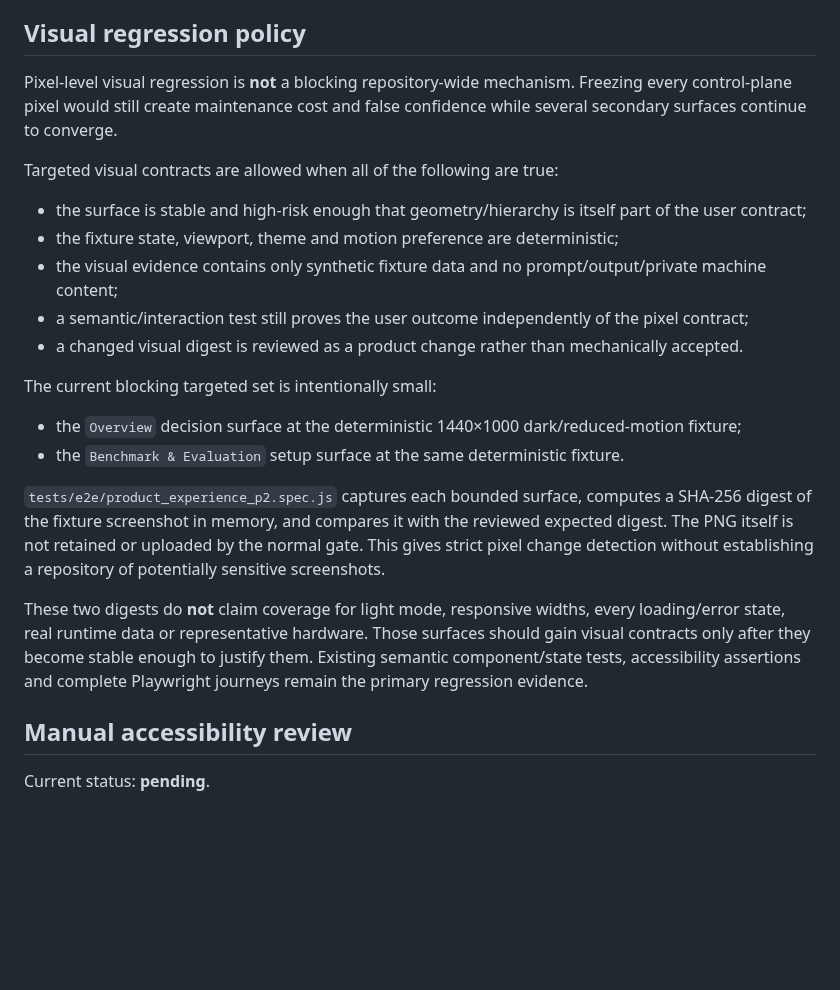
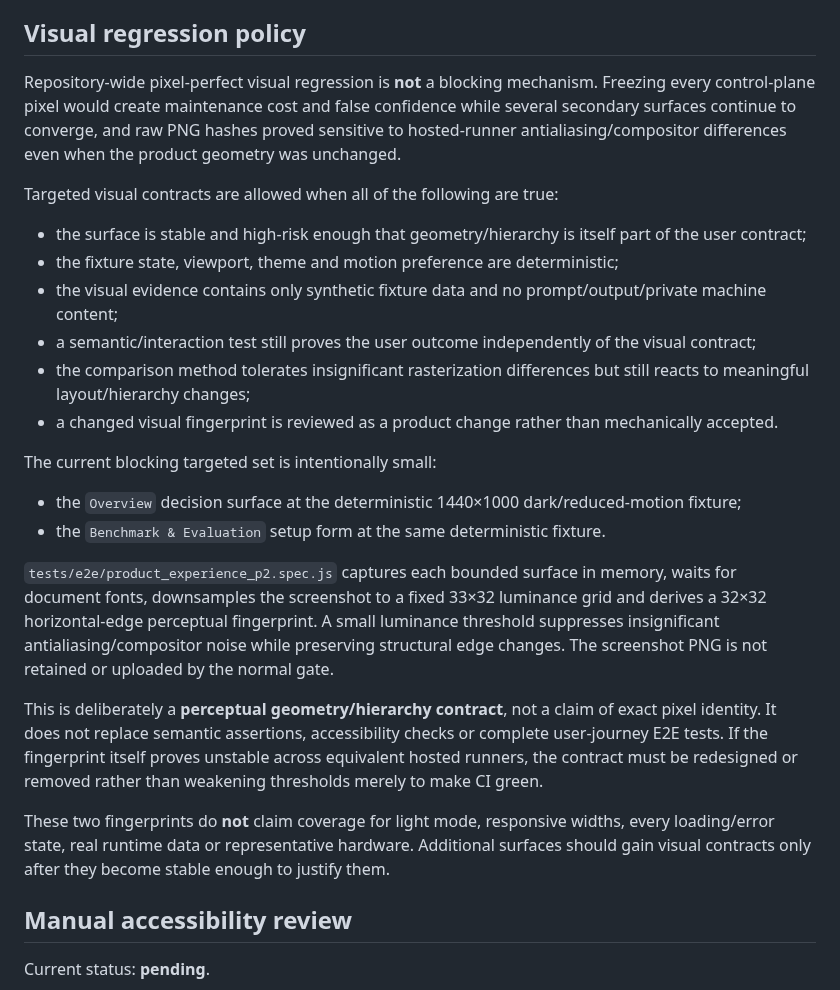
Before and after one commit to daniele21/local-llm-server, a Markdown page: docs/product-experience-validation.md, the part around the change. GitHub-like rendering; blank space fills up the shorter version.

Commit message:
Document perceptual visual regression contract

```diff
--- a/docs/product-experience-validation.md
+++ b/docs/product-experience-validation.md
@@ -68,24 +68,27 @@ Legacy/local styles may reference canonical tokens or retain non-`ds` names whil
 
 ## Visual regression policy
 
-Pixel-level visual regression is **not** a blocking repository-wide mechanism. Freezing every control-plane pixel would still create maintenance cost and false confidence while several secondary surfaces continue to converge.
+Repository-wide pixel-perfect visual regression is **not** a blocking mechanism. Freezing every control-plane pixel would create maintenance cost and false confidence while several secondary surfaces continue to converge, and raw PNG hashes proved sensitive to hosted-runner antialiasing/compositor differences even when the product geometry was unchanged.
 
 Targeted visual contracts are allowed when all of the following are true:
 
 - the surface is stable and high-risk enough that geometry/hierarchy is itself part of the user contract;
 - the fixture state, viewport, theme and motion preference are deterministic;
 - the visual evidence contains only synthetic fixture data and no prompt/output/private machine content;
-- a semantic/interaction test still proves the user outcome independently of the pixel contract;
-- a changed visual digest is reviewed as a product change rather than mechanically accepted.
+- a semantic/interaction test still proves the user outcome independently of the visual contract;
+- the comparison method tolerates insignificant rasterization differences but still reacts to meaningful layout/hierarchy changes;
+- a changed visual fingerprint is reviewed as a product change rather than mechanically accepted.
 
 The current blocking targeted set is intentionally small:
 
 - the `Overview` decision surface at the deterministic 1440×1000 dark/reduced-motion fixture;
-- the `Benchmark & Evaluation` setup surface at the same deterministic fixture.
+- the `Benchmark & Evaluation` setup form at the same deterministic fixture.
 
-`tests/e2e/product_experience_p2.spec.js` captures each bounded surface, computes a SHA-256 digest of the fixture screenshot in memory, and compares it with the reviewed expected digest. The PNG itself is not retained or uploaded by the normal gate. This gives strict pixel change detection without establishing a repository of potentially sensitive screenshots.
+`tests/e2e/product_experience_p2.spec.js` captures each bounded surface in memory, waits for document fonts, downsamples the screenshot to a fixed 33×32 luminance grid and derives a 32×32 horizontal-edge perceptual fingerprint. A small luminance threshold suppresses insignificant antialiasing/compositor noise while preserving structural edge changes. The screenshot PNG is not retained or uploaded by the normal gate.
 
-These two digests do **not** claim coverage for light mode, responsive widths, every loading/error state, real runtime data or representative hardware. Those surfaces should gain visual contracts only after they become stable enough to justify them. Existing semantic component/state tests, accessibility assertions and complete Playwright journeys remain the primary regression evidence.
+This is deliberately a **perceptual geometry/hierarchy contract**, not a claim of exact pixel identity. It does not replace semantic assertions, accessibility checks or complete user-journey E2E tests. If the fingerprint itself proves unstable across equivalent hosted runners, the contract must be redesigned or removed rather than weakening thresholds merely to make CI green.
+
+These two fingerprints do **not** claim coverage for light mode, responsive widths, every loading/error state, real runtime data or representative hardware. Additional surfaces should gain visual contracts only after they become stable enough to justify them.
 
 ## Manual accessibility review
 
```
